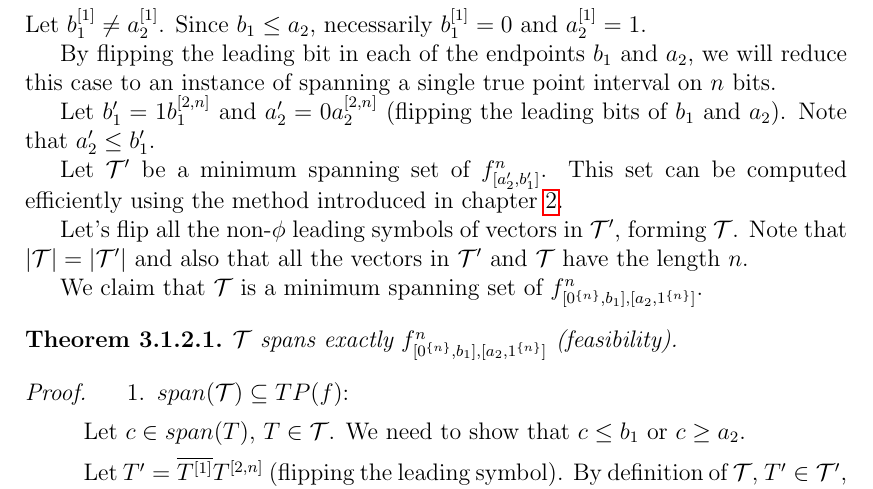
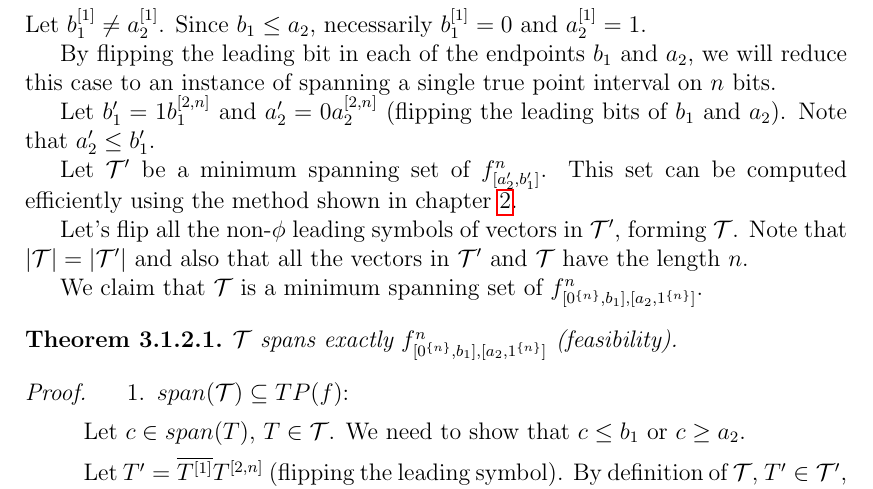
Before and after one commit to filipbartek/ibf, a LaTeX thesis (thesis.tex, which reads thesis/2interval.tex): part of page 15 of 21, cut so that both start at the same text. Compiled offline with pdfLaTeX.

Commit message:
2interval: Minor rewording

```diff
--- a/thesis/2interval.tex
+++ b/thesis/2interval.tex
@@ -281,7 +281,7 @@ Note that $a_2' \leq b_1'$.
 Let $\mathcal{T}'$ be a minimum spanning set
 of $\intervalfn{f}{n}{a_2'}{b_1'}$.
 This set can be computed efficiently
-using the method introduced
+using the method shown
 in chapter \ref{chap:1interval}.
 
 Let's flip all the non-$\phi$ leading symbols
```
